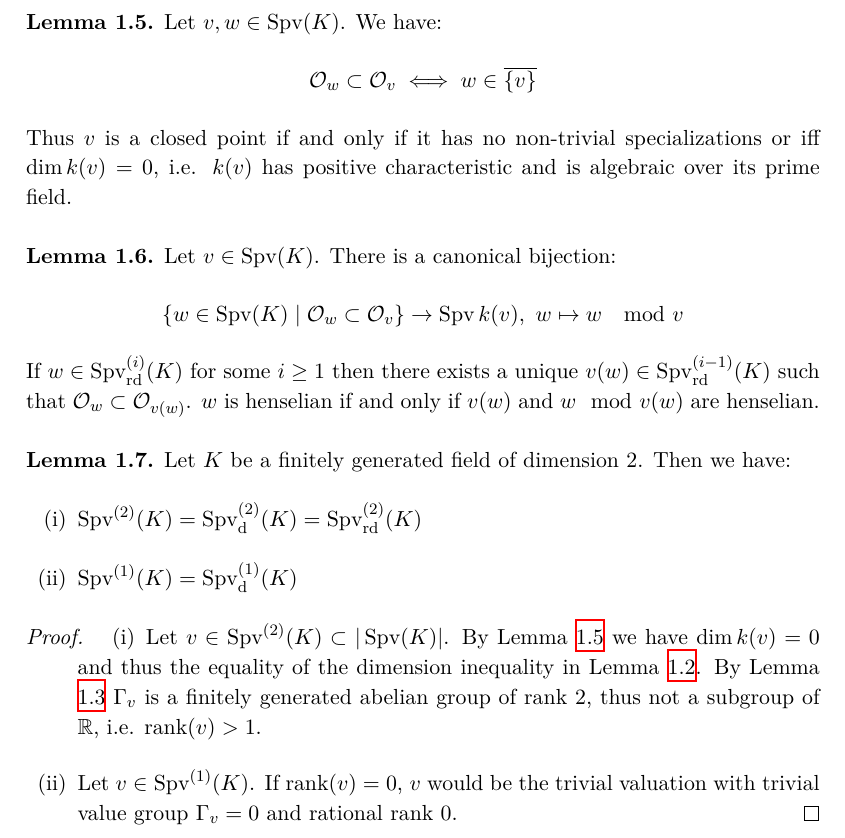
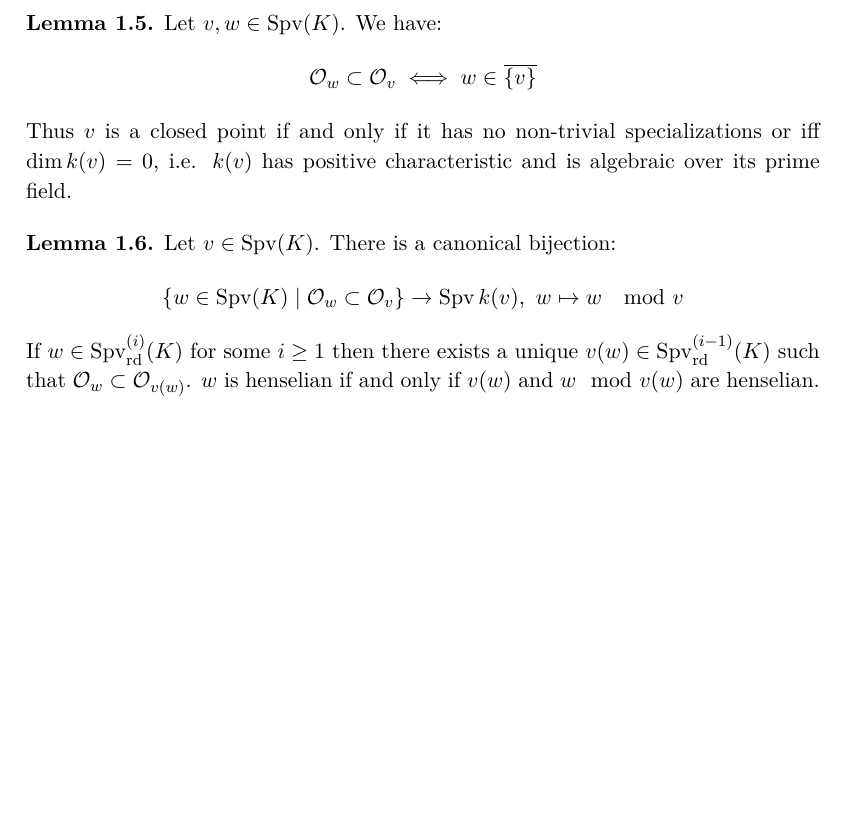
Before and after one commit to yishn/Uni, a LaTeX thesis (Master Thesis/thesis.tex, which reads Master Thesis/synopsis.tex): part of page 10 of 28, cut so that both start at the same text, the shorter picture padded with empty space. Compiled offline with XeLaTeX.

Commit message:
Remove wrong assertion

```diff
--- a/Master Thesis/synopsis.tex
+++ b/Master Thesis/synopsis.tex
@@ -65,21 +65,6 @@ Let $v\in\operatorname{Spv}(K)$. There is a canonical bijection:
 \[\{ w\in\operatorname{Spv}(K)\mid \mathcal{O}_w\subset\mathcal{O}_v \} \to \operatorname{Spv}k(v),\ w\mapsto w\mod v\]
 If $w\in\operatorname{Spv}_\text{rd}^{(i)}(K)$ for some $i\geq 1$ then there exists a unique $v(w)\in\operatorname{Spv}_\text{rd}^{(i-1)}(K)$ such that $\mathcal{O}_w\subset\mathcal{O}_{v(w)}$. $w$ is henselian if and only if $v(w)$ and $w\mod v(w)$ are henselian.
 \end{lemma}
-
-\begin{lemma}\label{lemma-spvd}
-Let $K$ be a finitely generated field of dimension $2$. Then we have:
-\begin{enumerate}[(i)]
-\item $\operatorname{Spv}^{(2)}(K) = \operatorname{Spv}^{(2)}_\text{d}(K) = \operatorname{Spv}^{(2)}_\text{rd}(K)$
-\item $\operatorname{Spv}^{(1)}(K) = \operatorname{Spv}^{(1)}_\text{d}(K)$
-\end{enumerate}
-\end{lemma}
-
-\begin{proof}
-\begin{enumerate}[(i)]
-\item Let $v\in\operatorname{Spv}^{(2)}(K)\subset |\operatorname{Spv}(K)|$. By Lemma \ref{2.2-prepre} we have $\dim k(v) = 0$ and thus the equality of the dimension inequality in Lemma \ref{rank-dimension-inequality}. By Lemma \ref{dimension-equality} $\Gamma_v$ is a finitely generated abelian group of rank $2$, thus not a subgroup of $\mathbb{R}$, i.e. $\operatorname{rank}(v)> 1$.
-\item Let $v\in\operatorname{Spv}^{(1)}(K)$. If $\operatorname{rank}(v) = 0$, $v$ would be the trivial valuation with trivial value group $\Gamma_v = 0$ and rational rank $0$. \qedhere
-\end{enumerate}
-\end{proof}
 
 \paragraph{} Let $K$ be a (not necessarily finitely generated) field of characteristic $0$ and dimension $2$.
 
```
